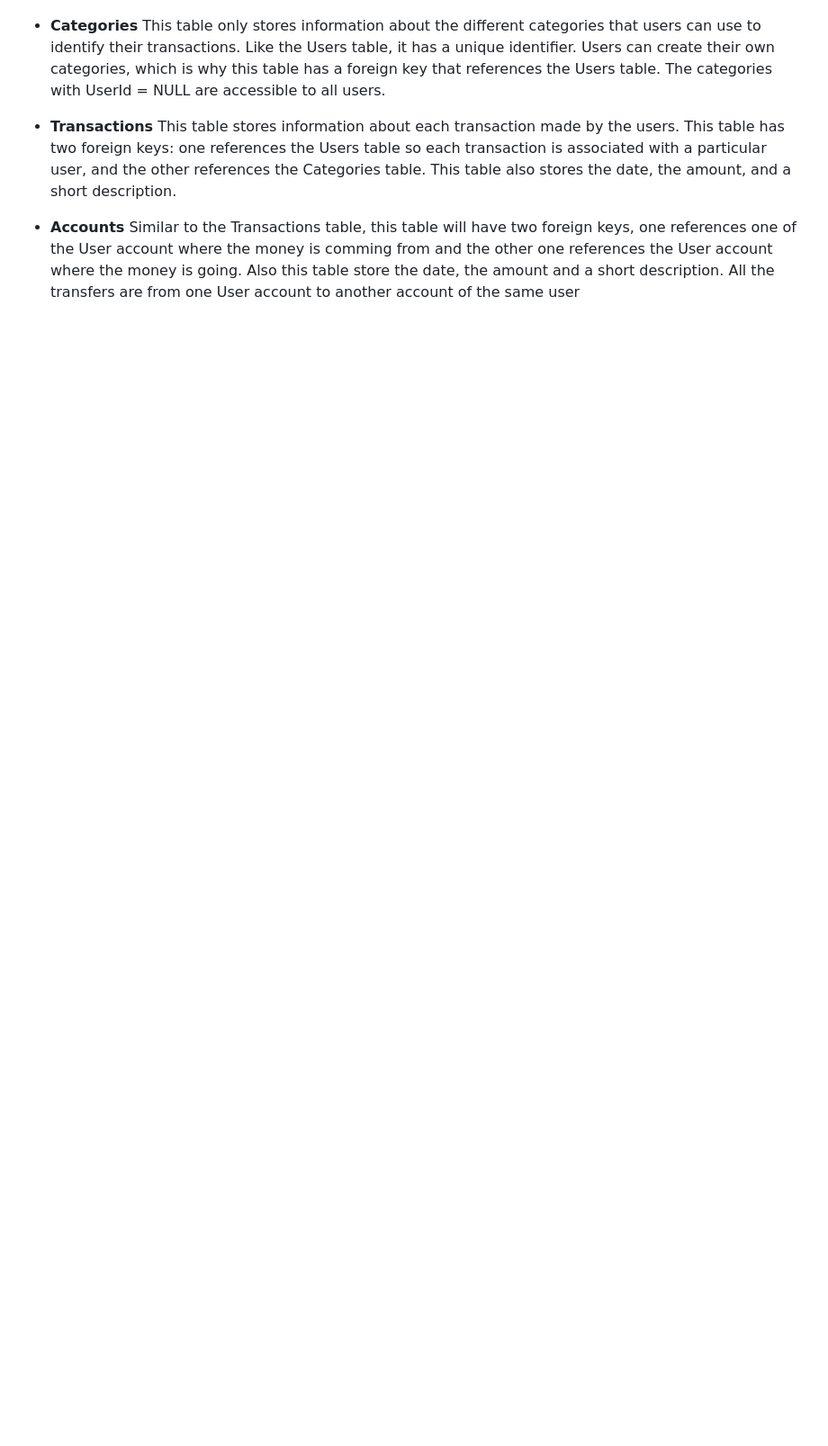
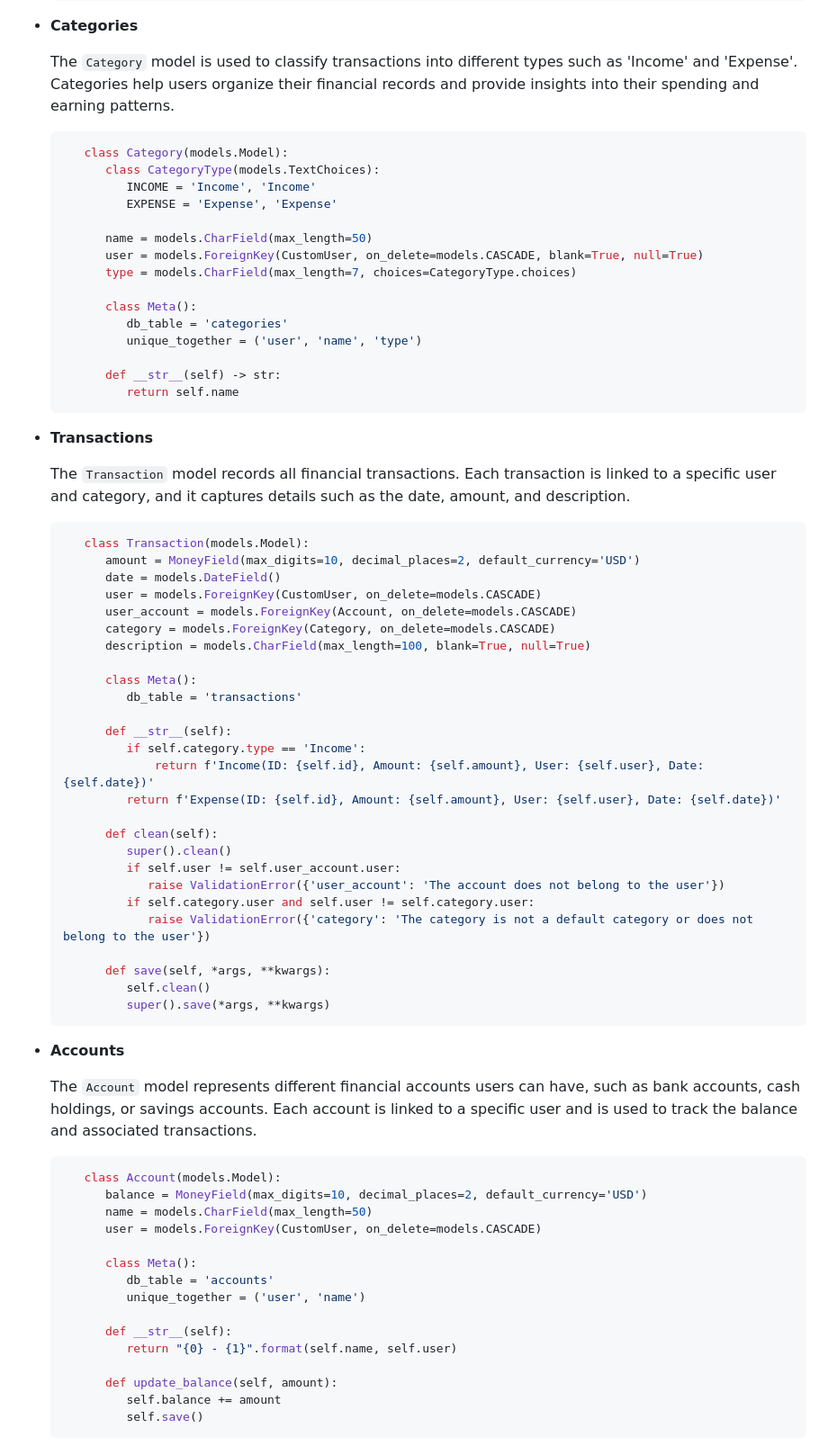
Before and after one commit to Tomas-Wardoloff/Django-Wallet, a Markdown page: README.md, the part around one of its changes. Shown at 90% size. Drawn GitHub-style; blank space fills up the shorter version.

````diff
--- a/README.md
+++ b/README.md
@@ -44,9 +68,80 @@ This time I am using a similar database to the one I used for the first approach
 
 - **Categories**
-    This table only stores information about the different categories that users can use to identify their transactions. Like the Users table, it has a unique identifier. Users can create their own categories, which is why this table has a foreign key that references the Users table. The categories with UserId = NULL are accessible to all users.
+
+   The `Category` model is used to classify transactions into different types such as 'Income' and 'Expense'. Categories help users organize their financial records and provide insights into their spending and earning patterns.
+
+  ```python
+     class Category(models.Model):
+        class CategoryType(models.TextChoices):
+           INCOME = 'Income', 'Income'
+           EXPENSE = 'Expense', 'Expense'
+
+        name = models.CharField(max_length=50)
+        user = models.ForeignKey(CustomUser, on_delete=models.CASCADE, blank=True, null=True)
+        type = models.CharField(max_length=7, choices=CategoryType.choices)
+
+        class Meta():
+           db_table = 'categories'
+           unique_together = ('user', 'name', 'type')
+
+        def __str__(self) -> str:
+           return self.name
+  ```
 
 - **Transactions**
-    This table stores information about each transaction made by the users. This table has two foreign keys: one references the Users table so each transaction is associated with a particular user, and the other references the Categories table. This table also stores the date, the amount, and a short description.
+
+   The `Transaction` model records all financial transactions. Each transaction is linked to a specific user and category, and it captures details such as the date, amount, and description.
+
+  ```python
+     class Transaction(models.Model):
+        amount = MoneyField(max_digits=10, decimal_places=2, default_currency='USD')
+        date = models.DateField()
+        user = models.ForeignKey(CustomUser, on_delete=models.CASCADE)
+        user_account = models.ForeignKey(Account, on_delete=models.CASCADE)
+        category = models.ForeignKey(Category, on_delete=models.CASCADE)
+        description = models.CharField(max_length=100, blank=True, null=True)
+
+        class Meta():
+           db_table = 'transactions'
+
+        def __str__(self):
+           if self.category.type == 'Income':
+               return f'Income(ID: {self.id}, Amount: {self.amount}, User: {self.user}, Date: {self.date})'
+           return f'Expense(ID: {self.id}, Amount: {self.amount}, User: {self.user}, Date: {self.date})'
+
+        def clean(self):
+           super().clean()
+           if self.user != self.user_account.user:
+              raise ValidationError({'user_account': 'The account does not belong to the user'})
+           if self.category.user and self.user != self.category.user:
+              raise ValidationError({'category': 'The category is not a default category or does not belong to the user'})
+
+        def save(self, *args, **kwargs):
+           self.clean()
+           super().save(*args, **kwargs)
+  ```
+
 
 - **Accounts**
-    Similar to the Transactions table, this table will have two foreign keys, one references one of the User account where the money is comming from and the other one references the User account where the money is going. Also this table store the date, the amount and a short description. All the transfers are from one User account to another account of the same user
+
+   The `Account` model represents different financial accounts users can have, such as bank accounts, cash holdings, or savings accounts. Each account is linked to a specific user and is used to track the balance and associated transactions.
+
+  ```python
+     class Account(models.Model):
+        balance = MoneyField(max_digits=10, decimal_places=2, default_currency='USD')
+        name = models.CharField(max_length=50)
+        user = models.ForeignKey(CustomUser, on_delete=models.CASCADE)
+
+        class Meta():
+           db_table = 'accounts'
+           unique_together = ('user', 'name')
+
+        def __str__(self):
+           return "{0} - {1}".format(self.name, self.user)
+
+        def update_balance(self, amount):
+           self.balance += amount
+           self.save()
+  ```
+
+
````
Also changed, not shown: other parts of README.md (+71 -18 lines).
